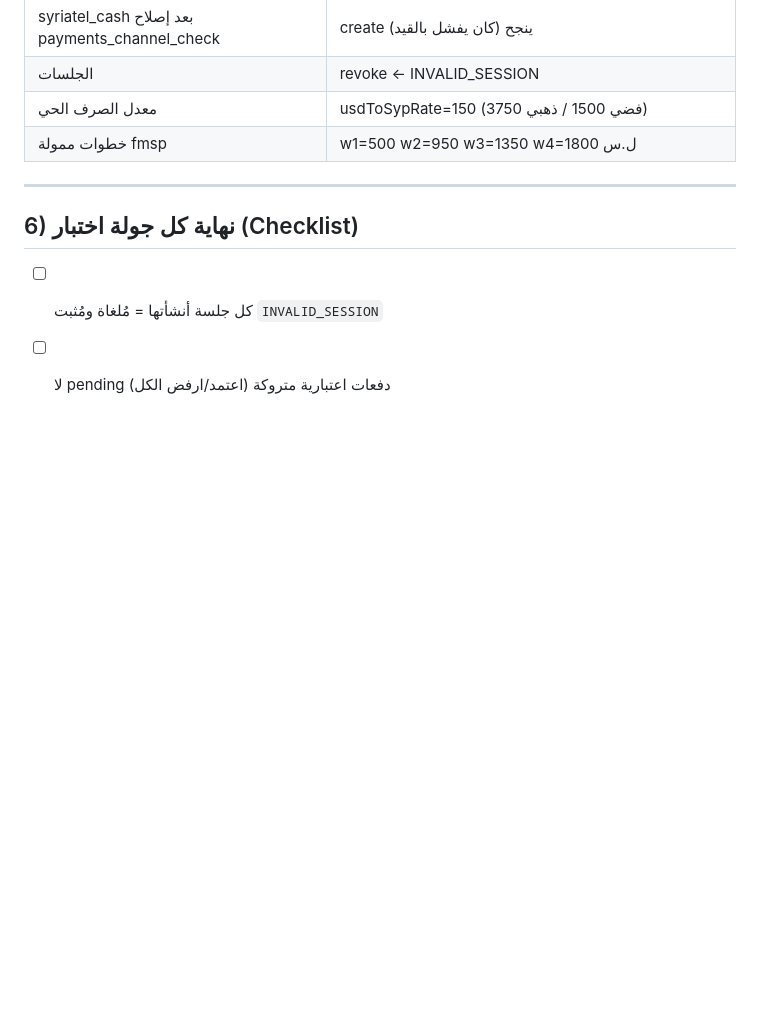
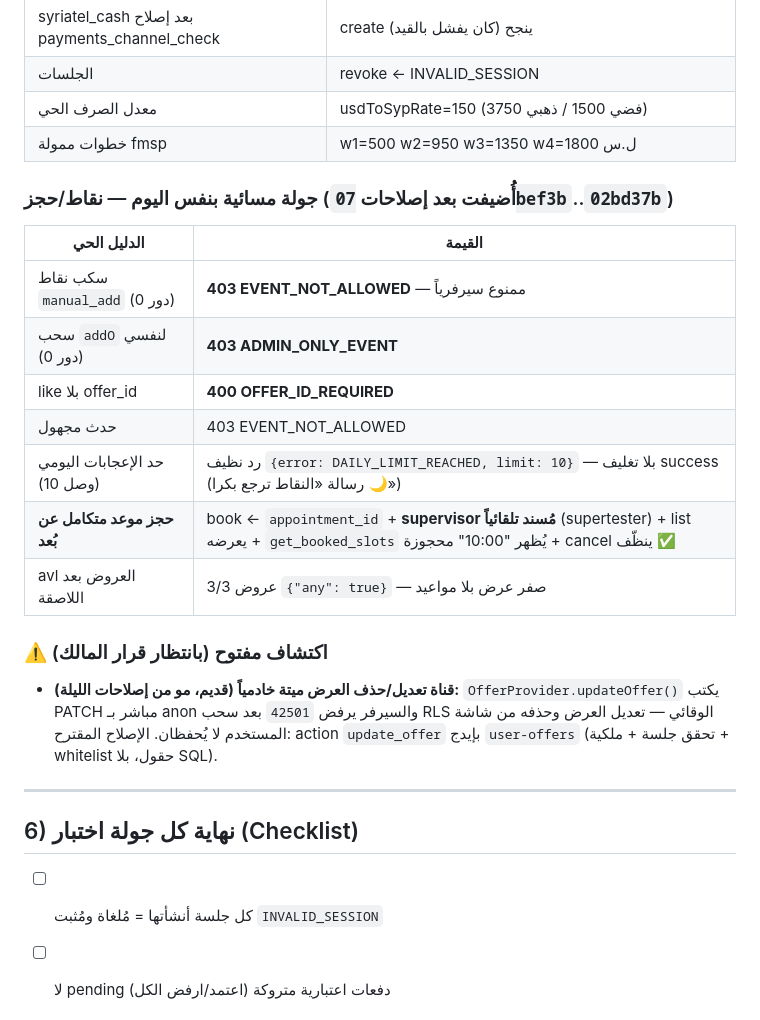
Before and after one commit to hady-albnnai/sweeda-real-estate-office-elc, a Markdown page: docs/E2E_TEST_PLAYBOOK.md, the part around the change. Rendered like a GitHub page; blank space fills up the shorter version.

Commit message:
docs: evening round evidence — booking E2E verified live (book→supervisor→slots→cancel), points-lock probes, edit-channel discovery pending owner decision

```diff
--- a/docs/E2E_TEST_PLAYBOOK.md
+++ b/docs/E2E_TEST_PLAYBOOK.md
@@ -115,6 +115,21 @@ apikey+Authorization: Bearer {ANON_KEY}
 | معدل الصرف الحي | usdToSypRate=150 (فضي 1500 / ذهبي 3750) |
 | خطوات ممولة fmsp | w1=500 w2=950 w3=1350 w4=1800 ل.س |
 
+### جولة مسائية بنفس اليوم — نقاط/حجز (أُضيفت بعد إصلاحات `07bef3b`..`02bd37b`)
+
+| الدليل الحي | القيمة |
+|---|---|
+| سكب نقاط `manual_add` (دور 0) | **403 EVENT_NOT_ALLOWED** — ممنوع سيرفرياً |
+| سحب `addO` لنفسي (دور 0) | **403 ADMIN_ONLY_EVENT** |
+| like بلا offer_id | **400 OFFER_ID_REQUIRED** |
+| حدث مجهول | 403 EVENT_NOT_ALLOWED |
+| حد الإعجابات اليومي (وصل 10) | رد نظيف `{error: DAILY_LIMIT_REACHED, limit: 10}` — بلا تغليف success (رسالة «النقاط ترجع بكرا 🌙») |
+| **حجز موعد متكامل عن بُعد** | book ← `appointment_id` + **supervisor مُسند تلقائياً** (supertester) + list يعرضه + `get_booked_slots` يُظهر "10:00" محجوزة + cancel ينظّف ✅ |
+| avl العروض بعد اللاصقة | 3/3 عروض `{"any": true}` — صفر عرض بلا مواعيد |
+
+### ⚠️ اكتشاف مفتوح (بانتظار قرار المالك)
+- **قناة تعديل/حذف العرض ميتة خادمياً (قديم، مو من إصلاحات الليلة):** `OfferProvider.updateOffer()` يكتب PATCH مباشر بـ anon والسيرفر يرفض `42501` بعد سحب RLS الوقائي — تعديل العرض وحذفه من شاشة المستخدم لا يُحفظان. الإصلاح المقترح: action `update_offer` بإيدج `user-offers` (تحقق جلسة + ملكية + whitelist حقول، بلا SQL).
+
 ---
 
 ## 6) نهاية كل جولة اختبار (Checklist)
```
Also changed, not shown: docs/CURRENT_STATUS.md (+3 -1 lines).
